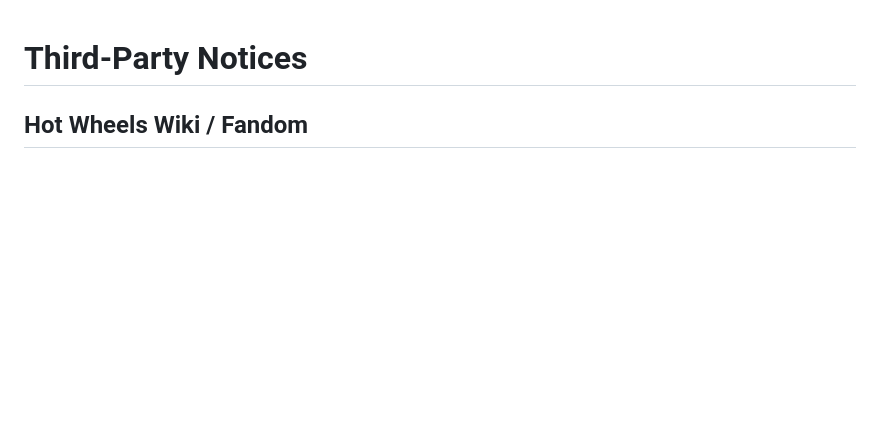
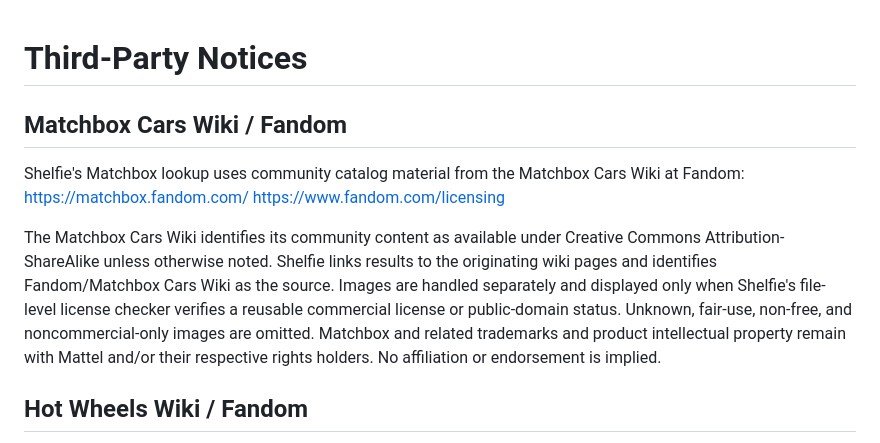
Before and after one commit to JHoward02/collector-scan, a Markdown page: THIRD_PARTY_NOTICES.md, the part around the change. GitHub-like rendering; blank space fills up the shorter version.

Commit message:
Add Matchbox Fandom attribution

```diff
--- a/THIRD_PARTY_NOTICES.md
+++ b/THIRD_PARTY_NOTICES.md
@@ -1,4 +1,11 @@
 # Third-Party Notices
+
+## Matchbox Cars Wiki / Fandom
+Shelfie's Matchbox lookup uses community catalog material from the Matchbox Cars Wiki at Fandom:
+https://matchbox.fandom.com/
+https://www.fandom.com/licensing
+
+The Matchbox Cars Wiki identifies its community content as available under Creative Commons Attribution-ShareAlike unless otherwise noted. Shelfie links results to the originating wiki pages and identifies Fandom/Matchbox Cars Wiki as the source. Images are handled separately and displayed only when Shelfie's file-level license checker verifies a reusable commercial license or public-domain status. Unknown, fair-use, non-free, and noncommercial-only images are omitted. Matchbox and related trademarks and product intellectual property remain with Mattel and/or their respective rights holders. No affiliation or endorsement is implied.
 
 ## Hot Wheels Wiki / Fandom
 Shelfie's Hot Wheels catalog uses structured metadata derived from the Hot Wheels Wiki at Fandom:
```
